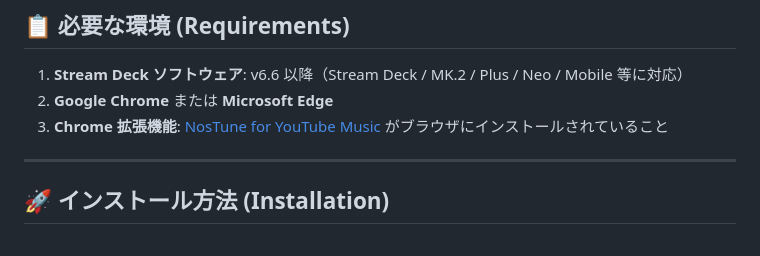
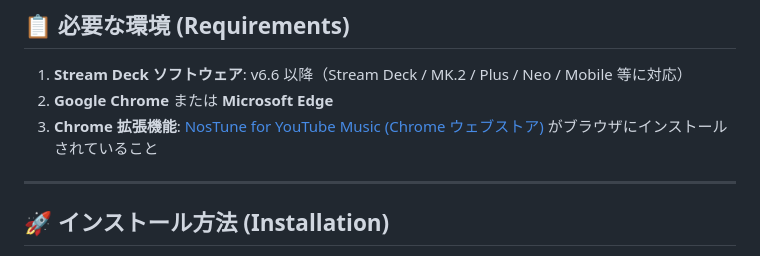
Before and after one commit to Oint60/YouTube-Music-Auto-Skipper, a Markdown page: README.md, the part around the change. GitHub-like rendering.

Commit message:
docs: update Chrome Web Store URL for NosTune extension

```diff
--- a/README.md
+++ b/README.md
@@ -26,7 +26,7 @@
 
 1. **Stream Deck ソフトウェア**: v6.6 以降（Stream Deck / MK.2 / Plus / Neo / Mobile 等に対応）
 2. **Google Chrome** または **Microsoft Edge**
-3. **Chrome 拡張機能**: [NosTune for YouTube Music](https://chromewebstore.google.com/) がブラウザにインストールされていること
+3. **Chrome 拡張機能**: [NosTune for YouTube Music (Chrome ウェブストア)](https://chromewebstore.google.com/detail/nostune-for-youtube-music/idogcmccnhicaebhedblogdmhohnklef?hl=JA) がブラウザにインストールされていること
 
 ---
 
```
